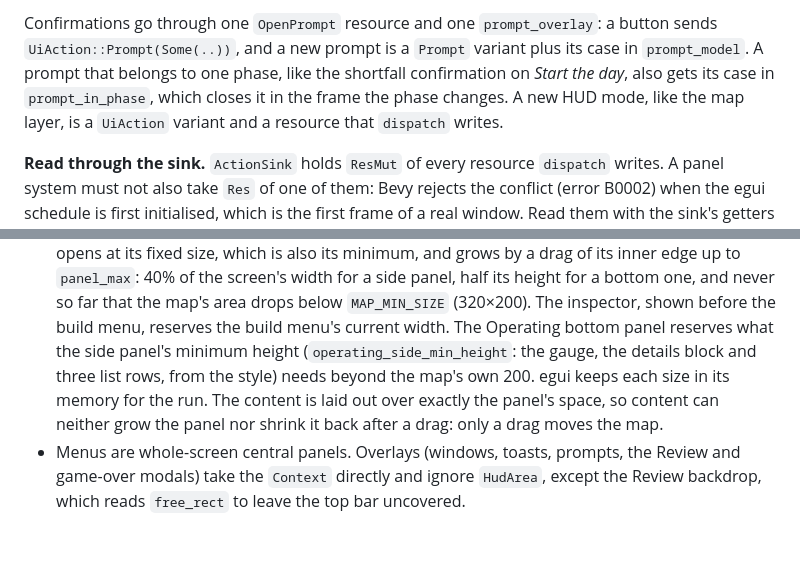
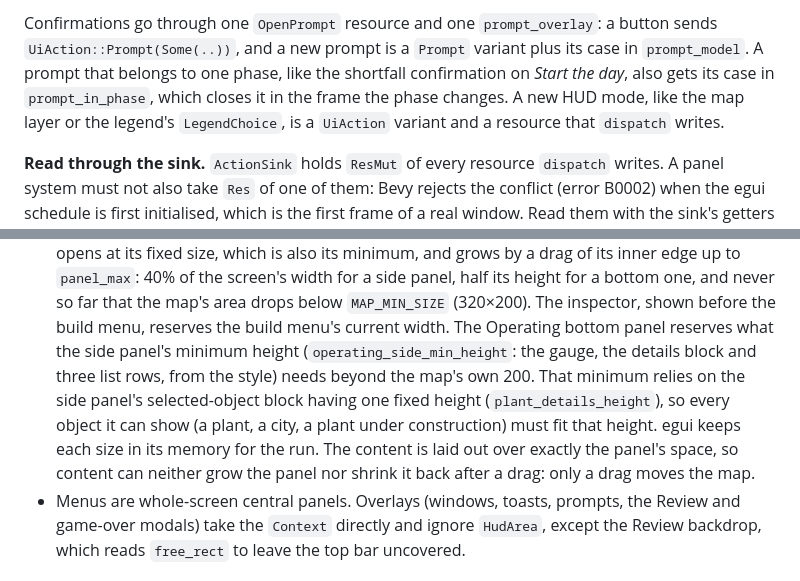
Before and after one commit to adsouza/megawatt-mogul, a Markdown page: ARCHITECTURE.md, 2 parts joined by grey strips. Drawn GitHub-style; blank space fills up the shorter version.

```diff
--- a/ARCHITECTURE.md
+++ b/ARCHITECTURE.md
@@ -312,8 +312,9 @@ Every panel is split so that its decisions are testable without a window. Each l
 Confirmations go through one `OpenPrompt` resource and one `prompt_overlay`: a button sends
 `UiAction::Prompt(Some(..))`, and a new prompt is a `Prompt` variant plus its case in
 `prompt_model`. A prompt that belongs to one phase, like the shortfall confirmation on *Start the
-day*, also gets its case in `prompt_in_phase`, which closes it in the frame the phase changes. A new HUD mode, like the map layer, is a `UiAction` variant and a resource that
-`dispatch` writes.
+day*, also gets its case in `prompt_in_phase`, which closes it in the frame the phase changes. A
+new HUD mode, like the map layer or the legend's `LegendChoice`, is a `UiAction` variant and a
+resource that `dispatch` writes.
 
 **Read through the sink.** `ActionSink` holds `ResMut` of every resource `dispatch` writes. A panel
 system must not also take `Res` of one of them: Bevy rejects the conflict (error B0002) when the
@@ -340,9 +341,12 @@ panel system makes its own root `Ui`, and the `HudArea` resource keeps them from
   and never so far that the map's area drops below `MAP_MIN_SIZE` (320×200). The inspector, shown
   before the build menu, reserves the build menu's current width. The Operating bottom panel
   reserves what the side panel's minimum height (`operating_side_min_height`: the gauge, the
-  details block and three list rows, from the style) needs beyond the map's own 200. egui keeps each size in its
-  memory for the run. The content is laid out over exactly the panel's space, so content can
-  neither grow the panel nor shrink it back after a drag: only a drag moves the map.
+  details block and three list rows, from the style) needs beyond the map's own 200. That
+  minimum relies on the side panel's selected-object block having one fixed height
+  (`plant_details_height`), so every object it can show (a plant, a city, a plant under
+  construction) must fit that height. egui keeps each size in its memory for the run. The
+  content is laid out over exactly the panel's space, so content can neither grow the panel nor
+  shrink it back after a drag: only a drag moves the map.
 - Menus are whole-screen central panels. Overlays (windows, toasts, prompts, the Review and
   game-over modals) take the `Context` directly and ignore `HudArea`, except the Review backdrop,
   which reads `free_rect` to leave the top bar uncovered.
```
Also changed, not shown: TESTING.md (+22 -4 lines), 1 other file.
